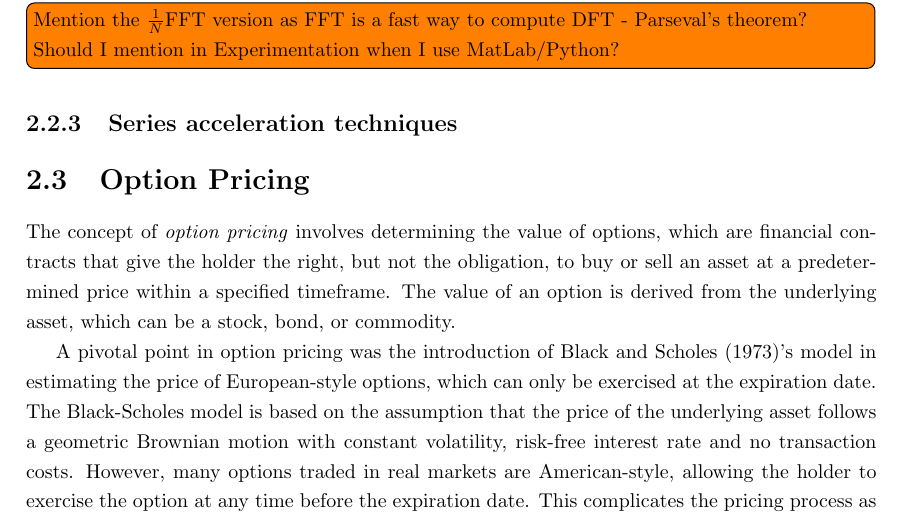
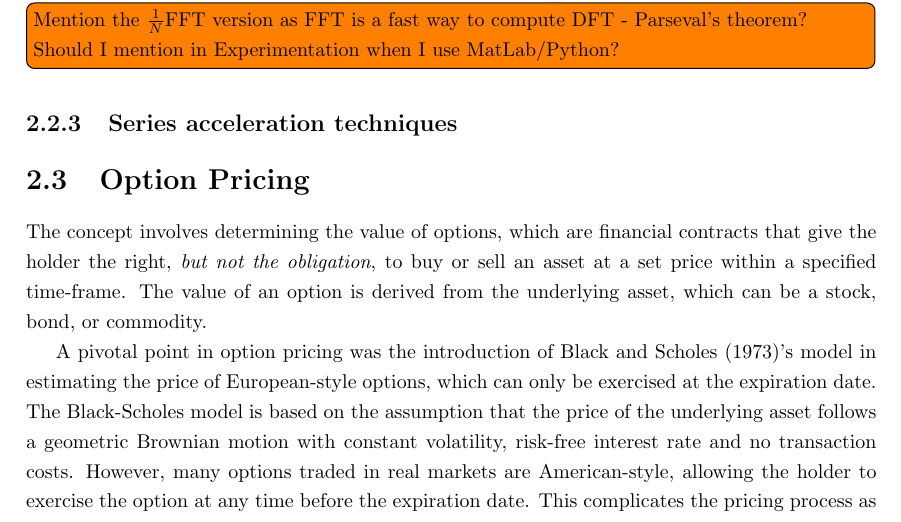
Before and after one commit to ignRyann/fyp, a LaTeX thesis (main.tex): part of page 8 of 21, cut so that both start at the same text. Compiled offline with pdfLaTeX.

Commit message:
minor changes

```diff
--- a/main.tex
+++ b/main.tex
@@ -219,7 +219,7 @@ where $r$ is the radius of the circular contour, $n$ is the time index, and $N$
 \subsection{Series acceleration techniques}
 
 \section{Option Pricing}
-The concept of \textit{option pricing} involves determining the value of options, which are financial contracts that give the holder the right, but not the obligation, to buy or sell an asset at a predetermined price within a specified timeframe. The value of an option is derived from the underlying asset, which can be a stock, bond, or commodity.
+The concept involves determining the value of options, which are financial contracts that give the holder the right, \textit{but not the obligation}, to buy or sell an asset at a set price within a specified time-frame. The value of an option is derived from the underlying asset, which can be a stock, bond, or commodity.
 
 A pivotal point in option pricing was the introduction of \citet{black1973pricing}'s model in estimating the price of European-style options, which can only be exercised at the expiration date. The Black-Scholes model is based on the assumption that the price of the underlying asset follows a geometric Brownian motion with constant volatility, risk-free interest rate and no transaction costs. However, many options traded in real markets are American-style, allowing the holder to exercise the option at any time before the expiration date. This complicates the pricing process as it involves solving an \textit{optimum stopping problem}. \citet{merton1973theory} extends the Black-Scholes model to American options by expressing the price as the solution to a free boundary problem. While Merton's work provided a theoretical foundation, solving the free boundary problem analytically is challenging. Instead, numerical methods such as binomial trees \citep{cox1979option} and simulation-based methods \citep{longstaff2001simulation} have been developed to price American options.
 
```
Also changed, not shown: main.tex (4 more changed lines).
